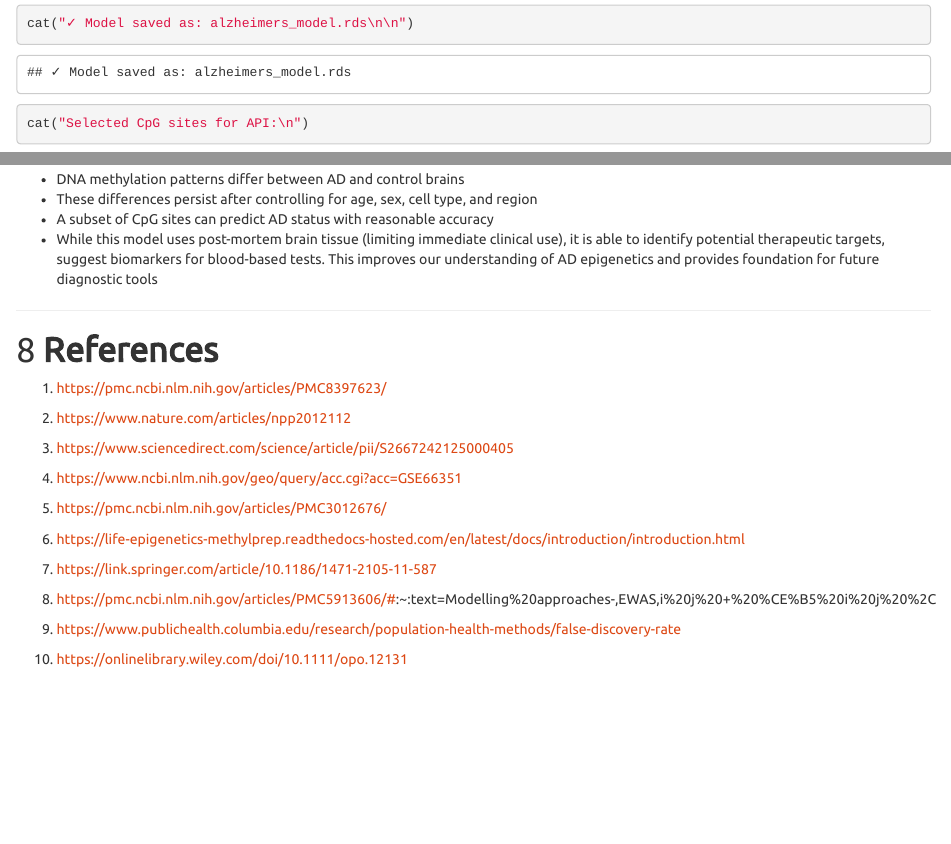
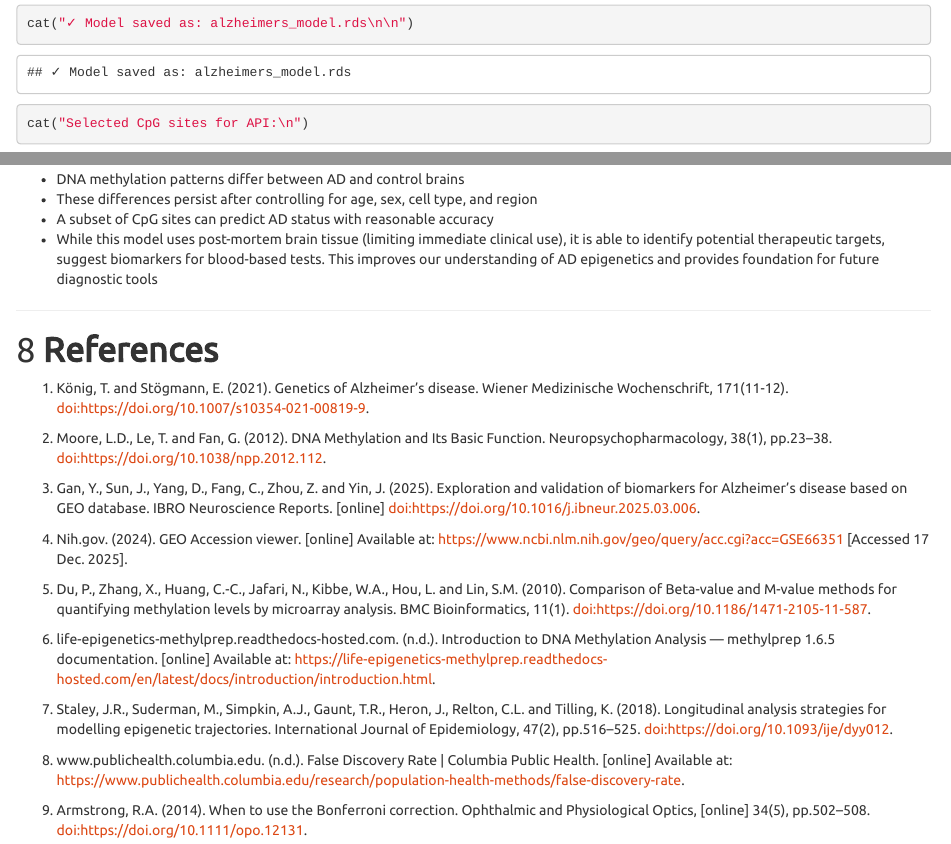
Before and after one commit to Tomaserra/BioInformatics-Final-Project, an R Markdown document (BionfProject.rmd): the page in a window 1100 px wide, from 6920 px down, and a second part further down, joined at a grey line. Rendered offline with R 4.5, knitr and Pandoc, with nearby package versions; some code elsewhere in the file could not run offline.

Commit message:
final-ran

```diff
--- a/BionfProject.rmd
+++ b/BionfProject.rmd
@@ -1294,22 +1294,20 @@ With this project we successfully developed a logistic regression model for Alzh
 
 # **References**
 
-1. https://pmc.ncbi.nlm.nih.gov/articles/PMC8397623/
+1. König, T. and Stögmann, E. (2021). Genetics of Alzheimer’s disease. Wiener Medizinische Wochenschrift, 171(11-12). doi:https://doi.org/10.1007/s10354-021-00819-9.
 
-2. https://www.nature.com/articles/npp2012112
+2. Moore, L.D., Le, T. and Fan, G. (2012). DNA Methylation and Its Basic Function. Neuropsychopharmacology, 38(1), pp.23–38. doi:https://doi.org/10.1038/npp.2012.112.
 
-3. https://www.sciencedirect.com/science/article/pii/S2667242125000405
+3. Gan, Y., Sun, J., Yang, D., Fang, C., Zhou, Z. and Yin, J. (2025). Exploration and validation of biomarkers for Alzheimer’s disease based on GEO database. IBRO Neuroscience Reports. [online] doi:https://doi.org/10.1016/j.ibneur.2025.03.006.
 
-4. https://www.ncbi.nlm.nih.gov/geo/query/acc.cgi?acc=GSE66351
+4. Nih.gov. (2024). GEO Accession viewer. [online] Available at: https://www.ncbi.nlm.nih.gov/geo/query/acc.cgi?acc=GSE66351 [Accessed 17 Dec. 2025].
 
-5. https://pmc.ncbi.nlm.nih.gov/articles/PMC3012676/
+5. Du, P., Zhang, X., Huang, C.-C., Jafari, N., Kibbe, W.A., Hou, L. and Lin, S.M. (2010). Comparison of Beta-value and M-value methods for quantifying methylation levels by microarray analysis. BMC Bioinformatics, 11(1). doi:https://doi.org/10.1186/1471-2105-11-587.
 
-6. https://life-epigenetics-methylprep.readthedocs-hosted.com/en/latest/docs/introduction/introduction.html
+6. life-epigenetics-methylprep.readthedocs-hosted.com. (n.d.). Introduction to DNA Methylation Analysis — methylprep 1.6.5 documentation. [online] Available at: https://life-epigenetics-methylprep.readthedocs-hosted.com/en/latest/docs/introduction/introduction.html.
 
-7. https://link.springer.com/article/10.1186/1471-2105-11-587
+7. Staley, J.R., Suderman, M., Simpkin, A.J., Gaunt, T.R., Heron, J., Relton, C.L. and Tilling, K. (2018). Longitudinal analysis strategies for modelling epigenetic trajectories. International Journal of Epidemiology, 47(2), pp.516–525. doi:https://doi.org/10.1093/ije/dyy012.
 
-8. https://pmc.ncbi.nlm.nih.gov/articles/PMC5913606/#:~:text=Modelling%20approaches-,EWAS,i%20j%20+%20%CE%B5%20i%20j%20%2C
+8. www.publichealth.columbia.edu. (n.d.). False Discovery Rate | Columbia Public Health. [online] Available at: https://www.publichealth.columbia.edu/research/population-health-methods/false-discovery-rate.
 
-9. https://www.publichealth.columbia.edu/research/population-health-methods/false-discovery-rate
-
-10. https://onlinelibrary.wiley.com/doi/10.1111/opo.12131
+9. Armstrong, R.A. (2014). When to use the Bonferroni correction. Ophthalmic and Physiological Optics, [online] 34(5), pp.502–508. doi:https://doi.org/10.1111/opo.12131.
```
Also changed, not shown: BionfProject.html, BionfProject_files/figure-html/bar-plot-cpgs-1.png, BionfProject_files/figure-html/linear-models-grid-1.png, BionfProject_files/figure-html/plot-odds-ratios-1.png, BionfProject.rmd (20 more changed lines).
